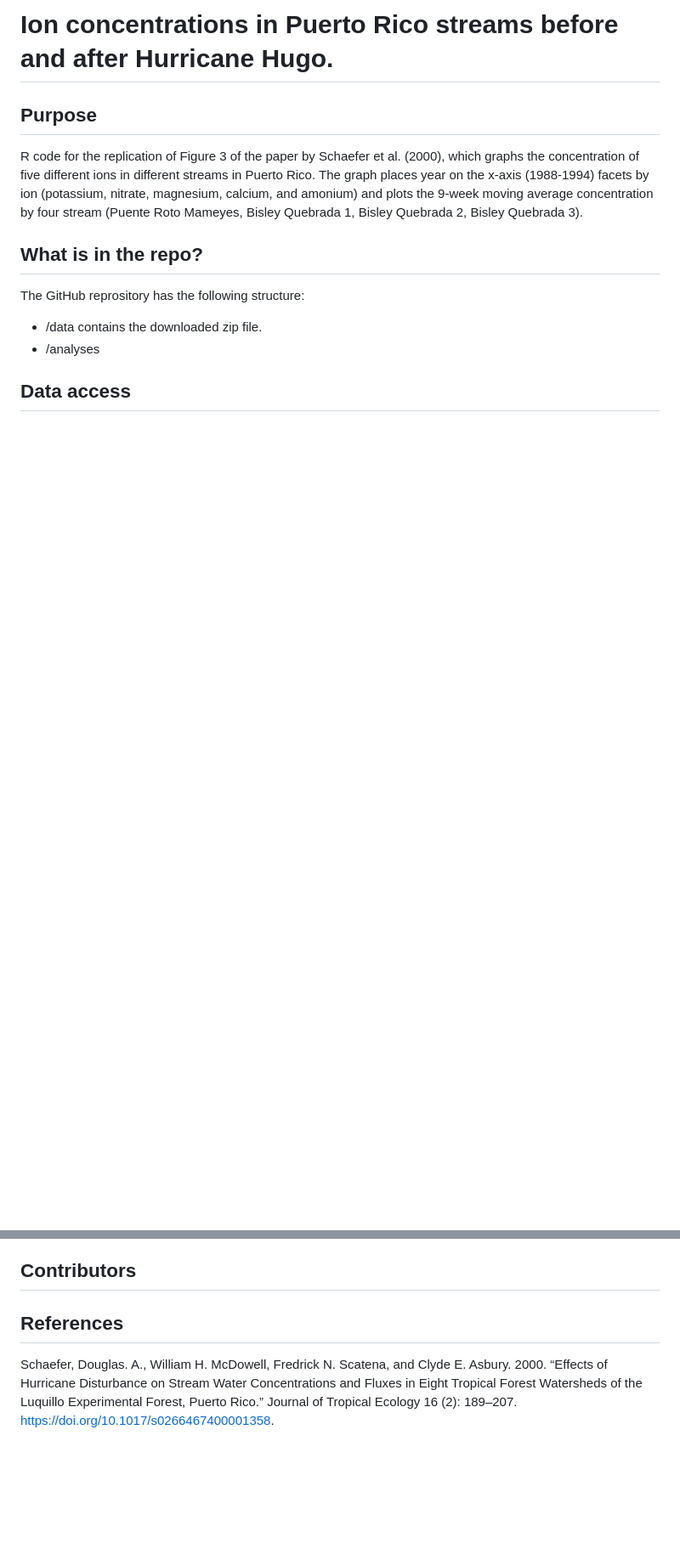
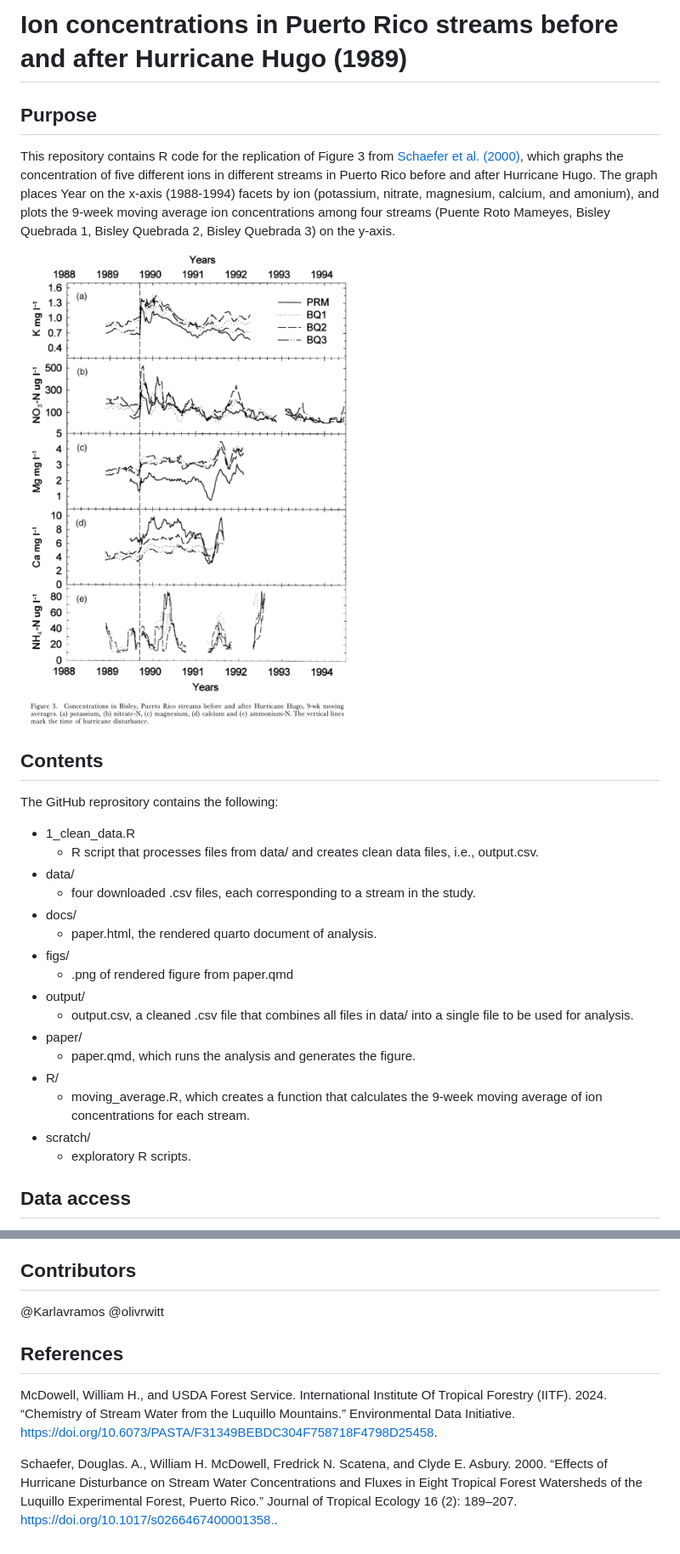
Before and after one commit to edengonzalezz/eg214final, a Markdown page: README.md, 2 parts joined by grey strips. Shown at 85% size. Drawn GitHub-style; pictures changed too: figure3schaefer2000.png (added); blank space fills up the shorter version.

```diff
--- a/README.md
+++ b/README.md
@@ -1,17 +1,36 @@
-# Ion concentrations in Puerto Rico streams before and after Hurricane Hugo.
+# Ion concentrations in Puerto Rico streams before and after Hurricane Hugo (1989)
 
 
 
 ## Purpose
-R code for the replication of Figure 3 of the paper by Schaefer et al. (2000), which graphs the concentration of five different ions in different streams in Puerto Rico. The graph places year on the x-axis (1988-1994) facets by ion (potassium, nitrate, magnesium, calcium, and amonium) and plots the 9-week moving average concentration by four stream (Puente Roto Mameyes, Bisley Quebrada 1, Bisley Quebrada 2, Bisley Quebrada 3).
+This repository contains R code for the replication of Figure 3 from [Schaefer et al. (2000)](https://www.cambridge.org/core/journals/journal-of-tropical-ecology/article/effects-of-hurricane-disturbance-on-stream-water-concentrations-and-fluxes-in-eight-tropical-forest-watersheds-of-the-luquillo-experimental-forest-puerto-rico/2511D4A53DA2C95406014ED75441E77B), which graphs the concentration of five different ions in different streams in Puerto Rico before and after Hurricane Hugo. The graph places Year on the x-axis (1988-1994) facets by ion (potassium, nitrate, magnesium, calcium, and amonium), and plots the 9-week moving average ion concentrations among four streams (Puente Roto Mameyes, Bisley Quebrada 1, Bisley Quebrada 2, Bisley Quebrada 3) on the y-axis.
 
 
 
-## What is in the repo?
+![](figure3schaefer2000.png)
 
-The GitHub reprository has the following structure:
-* /data contains the downloaded zip file.
-* /analyses
+
+## Contents
+
+The GitHub reprository contains the following:
+
+* 1_clean_data.R
+    - R script that processes files from data/ and creates clean data files, i.e., output.csv.
+* data/
+    - four downloaded .csv files, each corresponding to a stream in the study.
+* docs/
+    - paper.html, the rendered quarto document of analysis.
+* figs/
+    - .png of rendered figure from paper.qmd
+* output/
+    - output.csv, a cleaned .csv file that combines all files in data/ into a single file to be used for analysis.
+* paper/
+    - paper.qmd, which runs the analysis and generates the figure.
+* R/
+    - moving_average.R, which creates a function that calculates the 9-week moving average of ion concentrations for each stream.
+* scratch/
+    - exploratory R scripts.
+
 
 
 ## Data access
@@ -20,6 +39,12 @@ The .zip file containing the data provided by the Environmental Data Initiative
 
 ## Contributors
 
+@Karlavramos
+@olivrwitt
+
 ## References
 
-Schaefer, Douglas. A., William H. McDowell, Fredrick N. Scatena, and Clyde E. Asbury. 2000. “Effects of Hurricane Disturbance on Stream Water Concentrations and Fluxes in Eight Tropical Forest Watersheds of the Luquillo Experimental Forest, Puerto Rico.” Journal of Tropical Ecology 16 (2): 189–207. https://doi.org/10.1017/s0266467400001358.
+McDowell, William H., and USDA Forest Service. International Institute Of Tropical Forestry (IITF). 2024. “Chemistry of Stream Water from the Luquillo Mountains.” Environmental Data Initiative. [https://doi.org/10.6073/PASTA/F31349BEBDC304F758718F4798D25458](https://doi.org/10.6073/PASTA/F31349BEBDC304F758718F4798D25458).
+
+
+Schaefer, Douglas. A., William H. McDowell, Fredrick N. Scatena, and Clyde E. Asbury. 2000. “Effects of Hurricane Disturbance on Stream Water Concentrations and Fluxes in Eight Tropical Forest Watersheds of the Luquillo Experimental Forest, Puerto Rico.” Journal of Tropical Ecology 16 (2): 189–207. [https://doi.org/10.1017/s0266467400001358.](https://doi.org/10.1017/s0266467400001358).
```
Also changed, not shown: other parts of README.md (+1 -1 lines), 4 other files.
